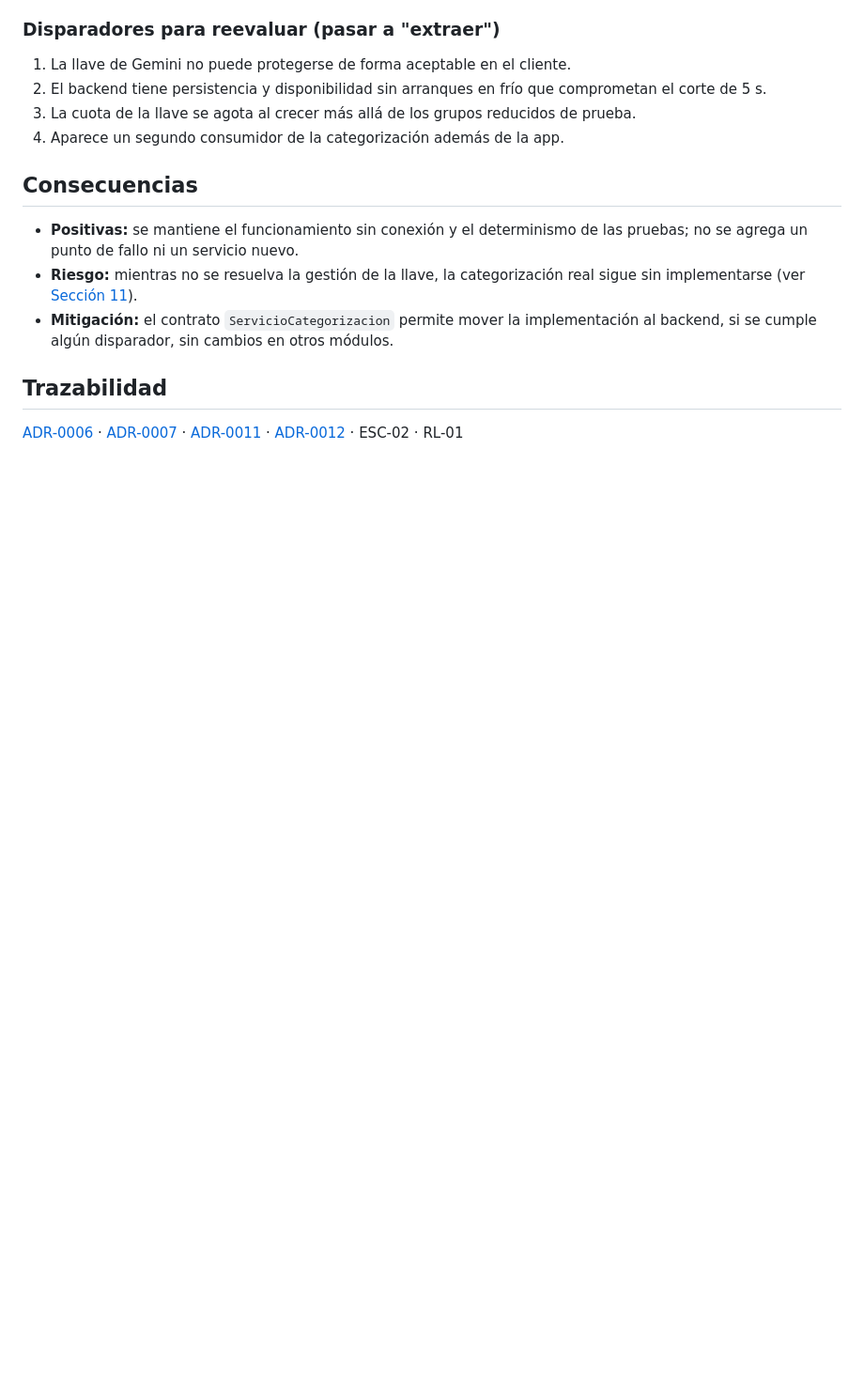
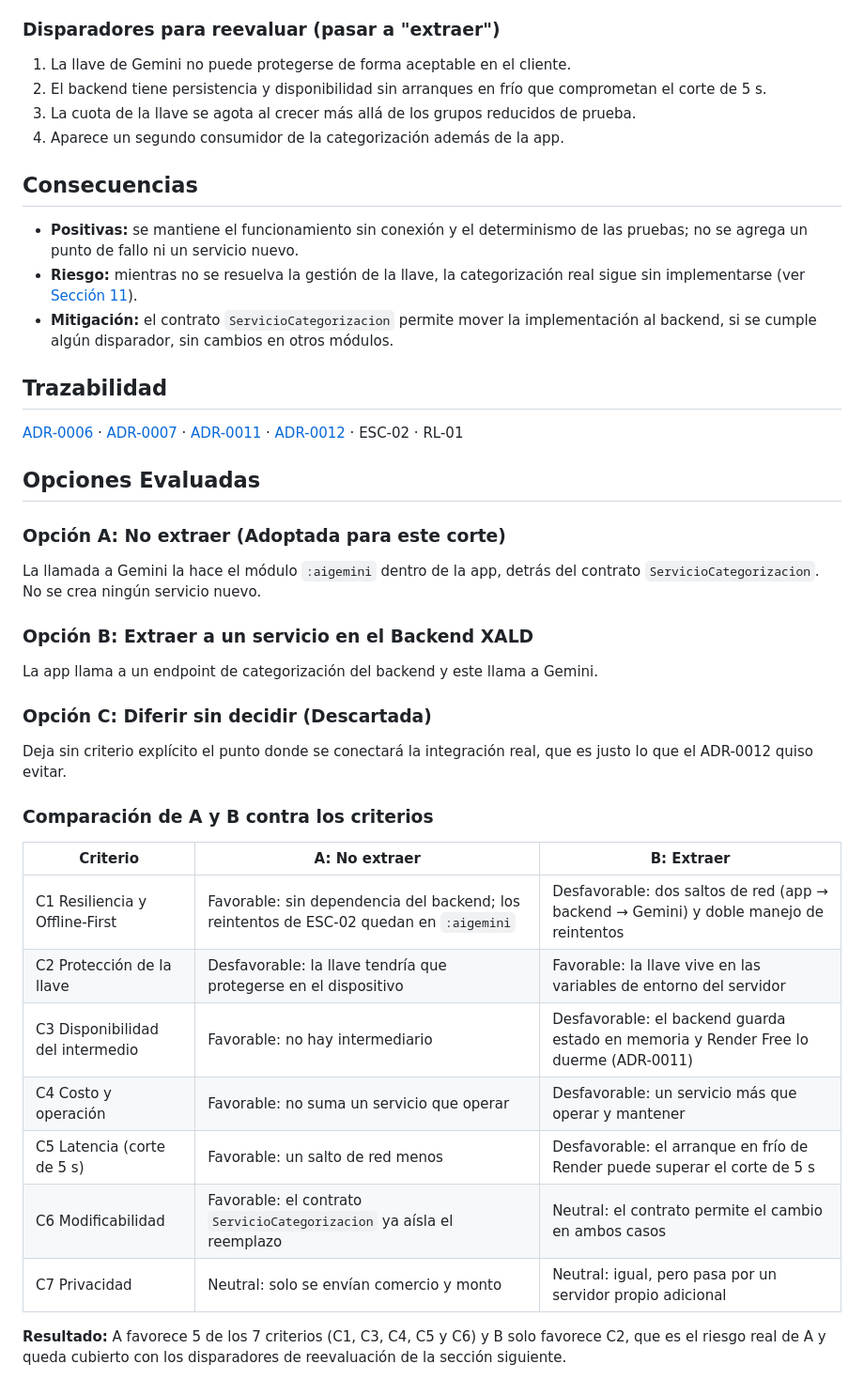
Before and after one commit to ISCOUTB/AS_202620_XALD, a Markdown page: docs/adr/0013-extraer-o-no-integracion-gemini.md, the part around the change. Shown at 94% size. GitHub-like rendering; blank space fills up the shorter version.

```diff
--- a/docs/adr/0013-extraer-o-no-integracion-gemini.md
+++ b/docs/adr/0013-extraer-o-no-integracion-gemini.md
@@ -49,3 +49,31 @@ Hoy la integración con Gemini vive dentro del monolito modular ([ADR-0006](0006
 ## Trazabilidad
 
 [ADR-0006](0006-seleccion-de-estilo-arquitectonico.md) · [ADR-0007](0007-contratos-por-modulo.md) · [ADR-0011](0011-resolucion-conflictos-lww.md) · [ADR-0012](0012-aplazamiento-integracion-gemini.md) · ESC-02 · RL-01
+
+## Opciones Evaluadas
+
+### Opción A: No extraer (Adoptada para este corte)
+
+La llamada a Gemini la hace el módulo `:aigemini` dentro de la app, detrás del contrato `ServicioCategorizacion`. No se crea ningún servicio nuevo.
+
+### Opción B: Extraer a un servicio en el Backend XALD
+
+La app llama a un endpoint de categorización del backend y este llama a Gemini.
+
+### Opción C: Diferir sin decidir (Descartada)
+
+Deja sin criterio explícito el punto donde se conectará la integración real, que es justo lo que el ADR-0012 quiso evitar.
+
+### Comparación de A y B contra los criterios
+
+| Criterio | A: No extraer | B: Extraer |
+|---|---|---|
+| C1 Resiliencia y Offline-First | Favorable: sin dependencia del backend; los reintentos de ESC-02 quedan en `:aigemini` | Desfavorable: dos saltos de red (app → backend → Gemini) y doble manejo de reintentos |
+| C2 Protección de la llave | Desfavorable: la llave tendría que protegerse en el dispositivo | Favorable: la llave vive en las variables de entorno del servidor |
+| C3 Disponibilidad del intermedio | Favorable: no hay intermediario | Desfavorable: el backend guarda estado en memoria y Render Free lo duerme (ADR-0011) |
+| C4 Costo y operación | Favorable: no suma un servicio que operar | Desfavorable: un servicio más que operar y mantener |
+| C5 Latencia (corte de 5 s) | Favorable: un salto de red menos | Desfavorable: el arranque en frío de Render puede superar el corte de 5 s |
+| C6 Modificabilidad | Favorable: el contrato `ServicioCategorizacion` ya aísla el reemplazo | Neutral: el contrato permite el cambio en ambos casos |
+| C7 Privacidad | Neutral: solo se envían comercio y monto | Neutral: igual, pero pasa por un servidor propio adicional |
+
+**Resultado:** A favorece 5 de los 7 criterios (C1, C3, C4, C5 y C6) y B solo favorece C2, que es el riesgo real de A y queda cubierto con los disparadores de reevaluación de la sección siguiente.
```
